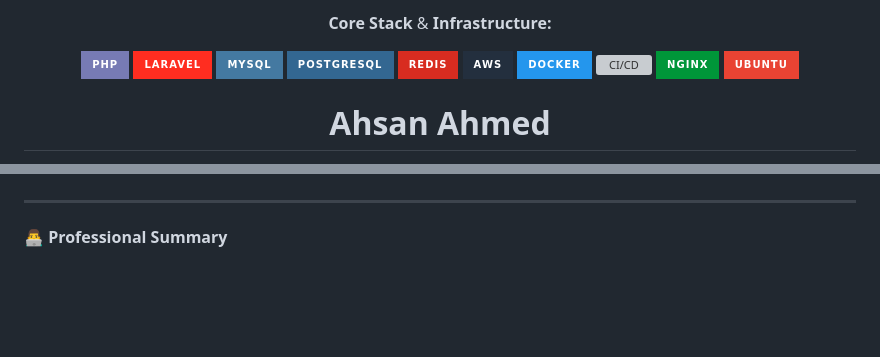
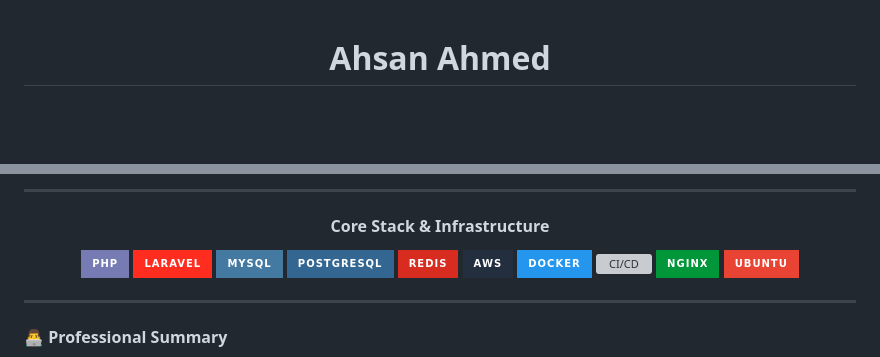
Before and after one commit to Ahsanjuly29/Ahsanjuly29, a Markdown page: README.md, 2 parts joined by grey strips. Rendered like a GitHub page; badges without logos; blank space fills up the shorter version; grey boxes are pictures that could not be loaded.

Commit message:
Refactor README for improved structure and clarity
Updated the README to enhance structure and clarity, including improved sections for Core Stack, Professional Summary, and Technical Impact.

```diff
--- a/README.md
+++ b/README.md
@@ -1,11 +1,3 @@
-<div align="center">
-
-**Core Stack** & **Infrastructure:**
-
-![PHP](https://img.shields.io/badge/PHP-777BB4?style=for-the-badge&logo=php&logoColor=white) ![Laravel](https://img.shields.io/badge/Laravel-FF2D20?style=for-the-badge&logo=laravel&logoColor=white) ![MySQL](https://img.shields.io/badge/MySQL-4479A1?style=for-the-badge&logo=mysql&logoColor=white) ![PostgreSQL](https://img.shields.io/badge/PostgreSQL-336791?style=for-the-badge&logo=postgresql&logoColor=white) ![Redis](https://img.shields.io/badge/Redis-d82c20?style=for-the-badge&logo=redis&logoColor=white) ![AWS](https://img.shields.io/badge/AWS-232F3E?style=for-the-badge&logo=amazonaws&logoColor=white) ![Docker](https://img.shields.io/badge/Docker-2496ED?style=for-the-badge&logo=docker&logoColor=white) ![CI/CD](https://img.shields.io/badge/CI/CD-2088FF?style=for-the-badge&logo=github-actions&logoColor=white) ![Nginx](https://img.shields.io/badge/Nginx-009639?style=for-the-badge&logo=nginx&logoColor=white) ![Ubuntu](https://img.shields.io/badge/Ubuntu-E94333?style=for-the-badge&logo=ubuntu&logoColor=white)
-
-</div>
-
 
 <h1 align="center">Ahsan Ahmed</h1>
 <p align="center">
@@ -20,4 +13,14 @@
 </p>
+
+---
+
+<div align="center">
+
+#### Core Stack & Infrastructure
+
+![PHP](https://img.shields.io/badge/PHP-777BB4?style=for-the-badge&logo=php&logoColor=white) ![Laravel](https://img.shields.io/badge/Laravel-FF2D20?style=for-the-badge&logo=laravel&logoColor=white) ![MySQL](https://img.shields.io/badge/MySQL-4479A1?style=for-the-badge&logo=mysql&logoColor=white) ![PostgreSQL](https://img.shields.io/badge/PostgreSQL-336791?style=for-the-badge&logo=postgresql&logoColor=white) ![Redis](https://img.shields.io/badge/Redis-d82c20?style=for-the-badge&logo=redis&logoColor=white)  ![AWS](https://img.shields.io/badge/AWS-232F3E?style=for-the-badge&logo=amazonaws&logoColor=white) ![Docker](https://img.shields.io/badge/Docker-2496ED?style=for-the-badge&logo=docker&logoColor=white) ![CI/CD](https://img.shields.io/badge/CI/CD-2088FF?style=for-the-badge&logo=github-actions&logoColor=white) ![Nginx](https://img.shields.io/badge/Nginx-009639?style=for-the-badge&logo=nginx&logoColor=white) ![Ubuntu](https://img.shields.io/badge/Ubuntu-E94333?style=for-the-badge&logo=ubuntu&logoColor=white)
+
+</div>
 
 ---
 
```
Also changed, not shown: other parts of README.md (+10 -9 lines).
